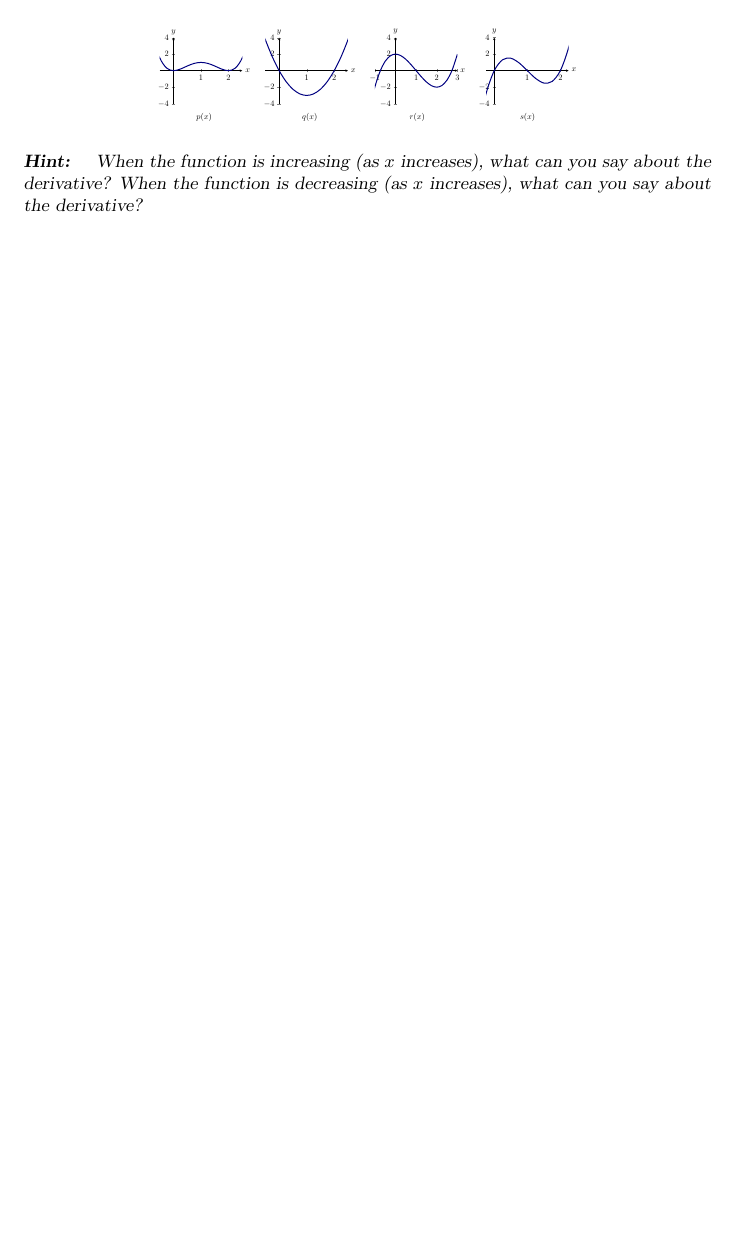
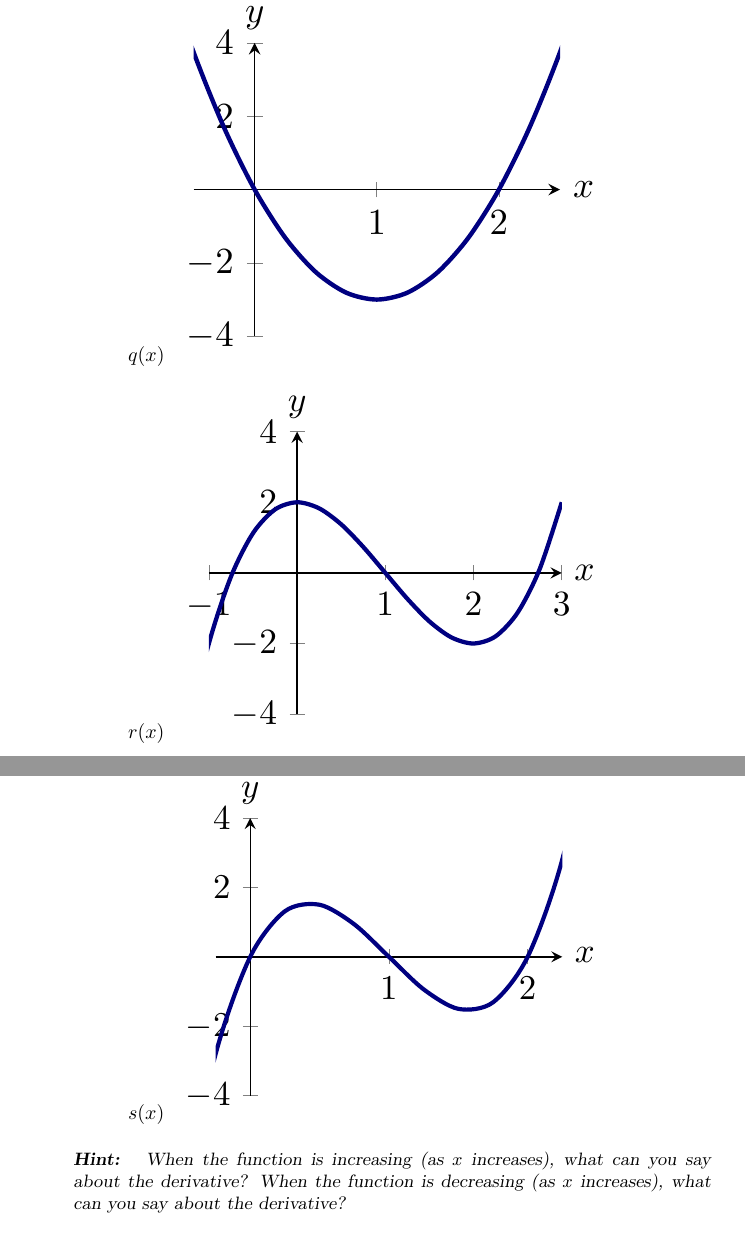
Before and after one commit to bartsnapp/ximeraCalculusPrelectures, a LaTeX document (workingWithDerivatives/workingWithDerivatives.tex): part of page 2 of 4 before the commit and two parts of pages 3 and 4 of 5 after it, the two joined at a grey line, cut so that both start at the same text, the shorter picture padded with empty space. Compiled offline with pdfLaTeX.

Commit message:
changed picture

```diff
--- a/workingWithDerivatives/workingWithDerivatives.tex
+++ b/workingWithDerivatives/workingWithDerivatives.tex
@@ -79,5 +81,4 @@ Which of the following is a plot of the derivative of this function?
 \begin{image}
-\begin{array}{cccc}
 \begin{tikzpicture}
   \colorlet{penColor}{blue!50!black}
   \begin{axis}[
@@ -92,7 +93,11 @@ Which of the following is a plot of the derivative of this function?
     ]
     \addplot [very thick, penColor, smooth,domain=(-3:3)] {x^4-4*x^3+4*x^2};
   \end{axis}
-\end{tikzpicture} &
+\end{tikzpicture}
+\end{image}
+
+\item[$q(x)$]
+\begin{image}
 \begin{tikzpicture}
   \colorlet{penColor}{blue!50!black}
   \begin{axis}[
@@ -107,7 +112,11 @@ Which of the following is a plot of the derivative of this function?
     ]
     \addplot [very thick, penColor, smooth,domain=(-3:3)] {3*x^2-6*x};
   \end{axis}
-\end{tikzpicture} &
+\end{tikzpicture}
+\end{image}
+
+\item[$r(x)$]
+\begin{image}
 \begin{tikzpicture}
   \colorlet{penColor}{blue!50!black}
   \begin{axis}[
@@ -122,7 +131,11 @@ Which of the following is a plot of the derivative of this function?
     ]
     \addplot [very thick, penColor, smooth,domain=(-3:3)] {x^3-3*x^2+2};
   \end{axis}
-\end{tikzpicture} &
+\end{tikzpicture}
+\end{image}
+
+\item[$s(x)$]
+\begin{image}
 \begin{tikzpicture}
   \colorlet{penColor}{blue!50!black}
   \begin{axis}[
@@ -137,9 +150,7 @@ Which of the following is a plot of the derivative of this function?
     ]
     \addplot [very thick, penColor, smooth,domain=(-3:3)] {4*x^3-12*x^2 + 8*x};
   \end{axis}
-\end{tikzpicture} \\
-p(x) & q(x) & r(x) & s(x)
-\end{array}
+\end{tikzpicture}
 \end{image}
 \begin{hint}
 When the function is increasing (as $x$ increases), what can you say
```
Also changed, not shown: workingWithDerivatives/workingWithDerivatives.tex (2 more changed lines).
